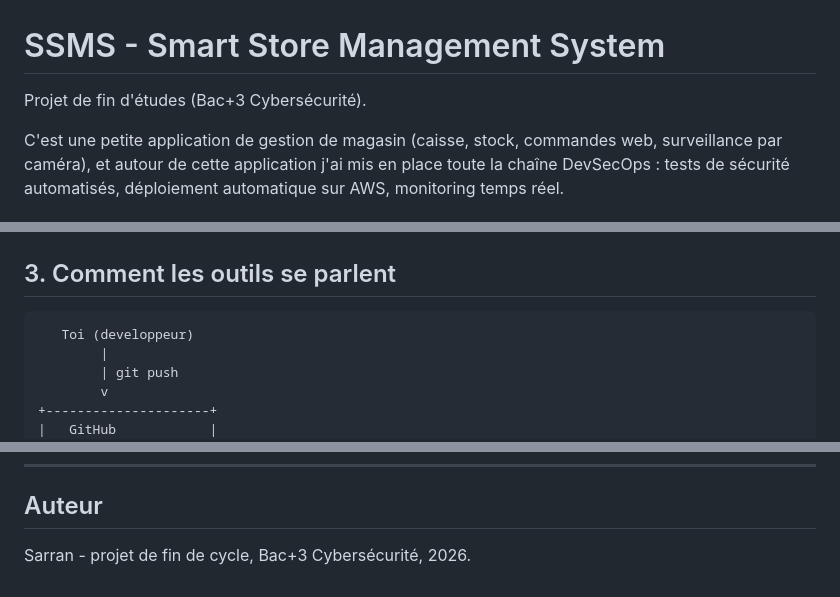
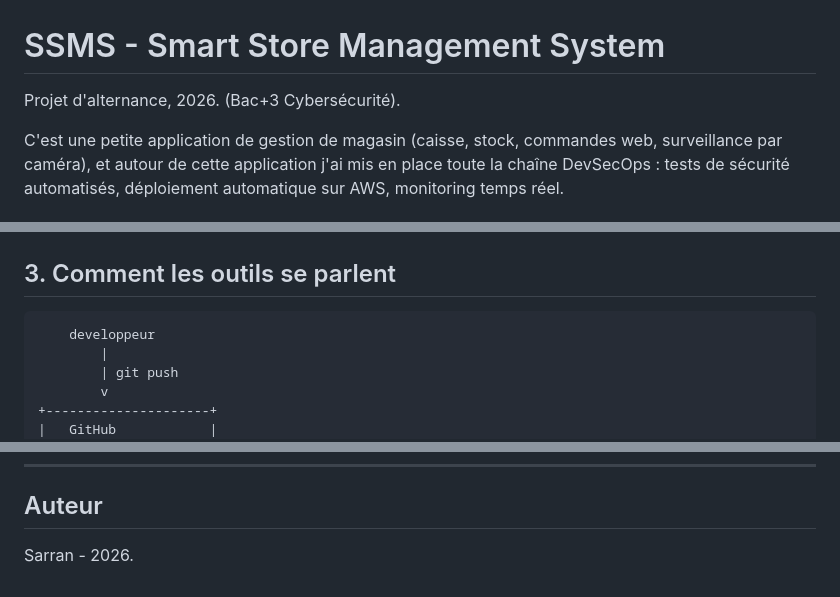
Before and after one commit to theonlythebest/ssms-devsecops, a Markdown page: README.md, 3 parts joined by grey strips. GitHub-like rendering.

````diff
--- a/README.md
+++ b/README.md
@@ -1,6 +1,6 @@
 # SSMS - Smart Store Management System
 
-Projet de fin d'études (Bac+3 Cybersécurité).
+Projet d'alternance, 2026. (Bac+3 Cybersécurité).
 
 C'est une petite application de gestion de magasin (caisse, stock, commandes
 web, surveillance par caméra), et autour de cette application j'ai mis en
@@ -60,7 +60,7 @@ qu'on sait construire toute l'infrastructure DevSecOps autour.
 ## 3. Comment les outils se parlent
 
 ```
-   Toi (developpeur)
+    developpeur
         |
         | git push
         v
@@ -375,4 +375,4 @@ Pour le détail complet, voir [SECURITY.md](SECURITY.md). En 30 secondes :
 
 ## Auteur
 
-Sarran - projet de fin de cycle, Bac+3 Cybersécurité, 2026.
+Sarran - 2026.
````
